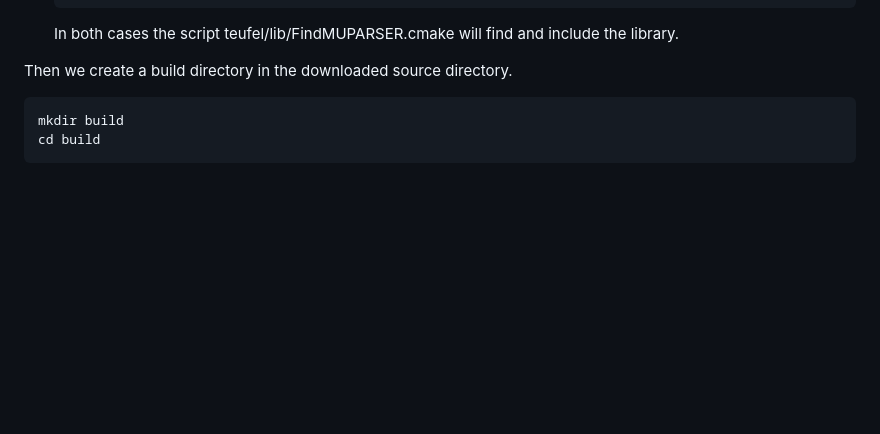
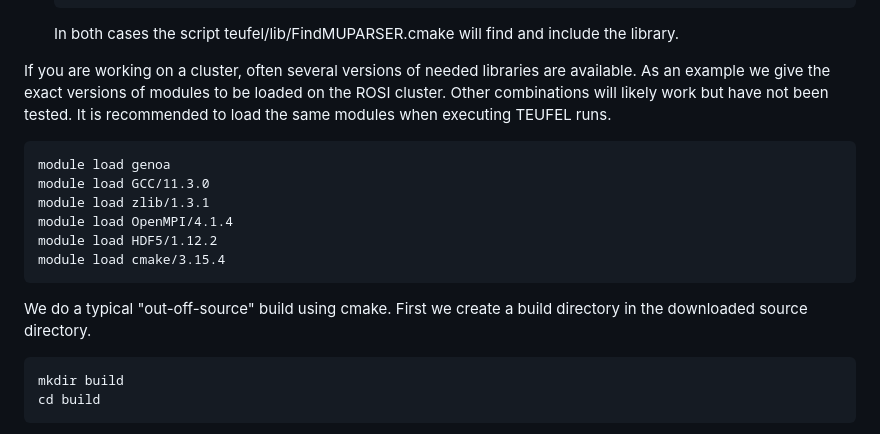
Before and after one commit to lehnertu/TEUFEL, a Markdown page: README.md, the part around the change. Drawn GitHub-style; blank space fills up the shorter version.

Commit message:
Update README with cluster module loading instructions
Added module loading instructions for the ROSI cluster and clarified the build process.

```diff
--- a/README.md
+++ b/README.md
@@ -137,7 +137,22 @@ A few libraries are required to build the TEUFEL executable.
   In both cases the script
   teufel/lib/FindMUPARSER.cmake will find and include the library.
 
-Then we create a build directory in the downloaded source directory.
+If you are working on a cluster, often several versions of needed libraries are available.
+As an example we give the exact versions of modules to be loaded on the ROSI cluster.
+Other combinations will likely work but have not been tested. It is recommended to load
+the same modules when executing TEUFEL runs.
+
+<pre>
+module load genoa
+module load GCC/11.3.0
+module load zlib/1.3.1
+module load OpenMPI/4.1.4
+module load HDF5/1.12.2
+module load cmake/3.15.4
+</pre>
+
+We do a typical "out-off-source" build using cmake.
+First we create a build directory in the downloaded source directory.
 
 <pre>
 mkdir build
```
